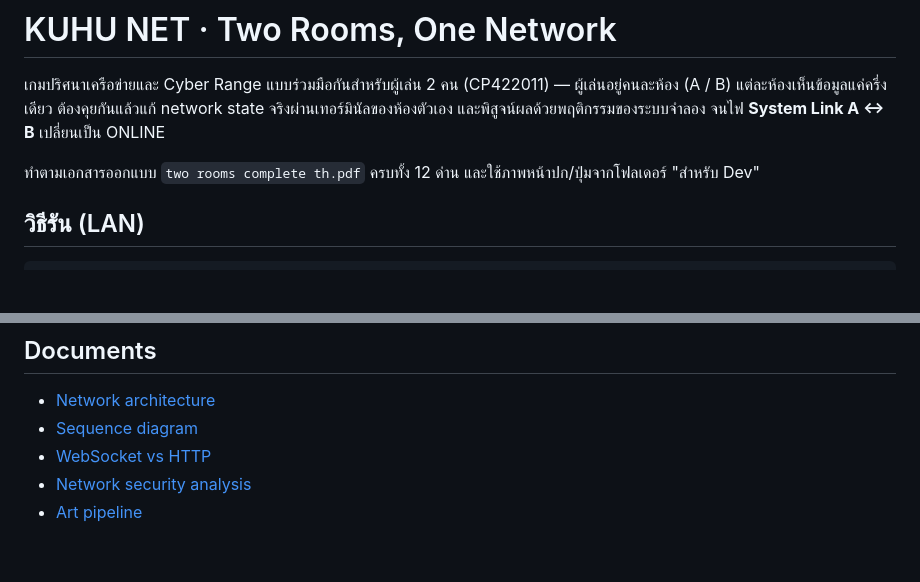
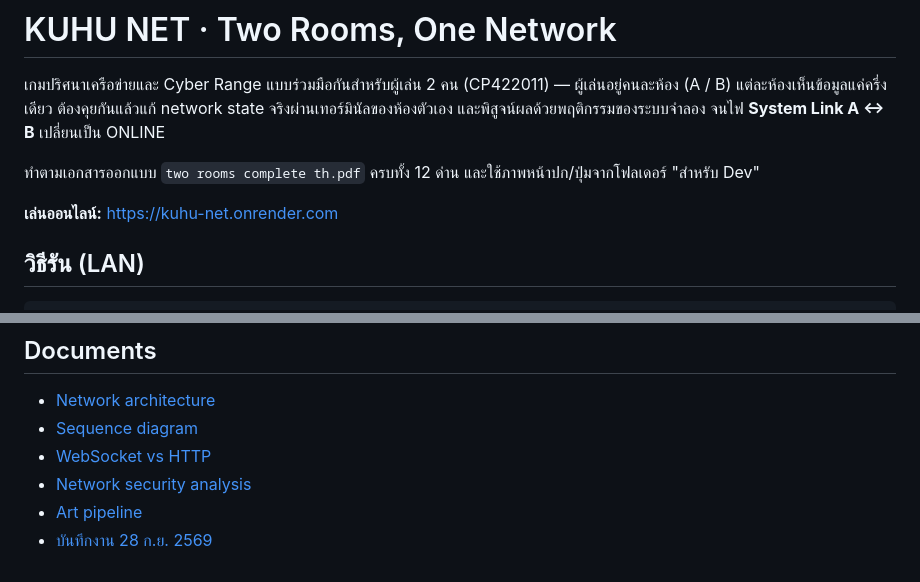
Before and after one commit to PEPOYKUB/Game_Network, a Markdown page: README.md, 2 parts joined by grey strips. Rendered like a GitHub page; blank space fills up the shorter version.

```diff
--- a/README.md
+++ b/README.md
@@ -3,6 +3,8 @@
 เกมปริศนาเครือข่ายและ Cyber Range แบบร่วมมือกันสำหรับผู้เล่น 2 คน (CP422011) — ผู้เล่นอยู่คนละห้อง (A / B) แต่ละห้องเห็นข้อมูลแค่ครึ่งเดียว ต้องคุยกันแล้วแก้ network state จริงผ่านเทอร์มินัลของห้องตัวเอง และพิสูจน์ผลด้วยพฤติกรรมของระบบจำลอง จนไฟ **System Link A ↔ B** เปลี่ยนเป็น ONLINE
 
 ทำตามเอกสารออกแบบ `two rooms complete th.pdf` ครบทั้ง 12 ด่าน และใช้ภาพหน้าปก/ปุ่มจากโฟลเดอร์ "สำหรับ Dev"
+
+**เล่นออนไลน์:** https://kuhu-net.onrender.com
 
 ## วิธีรัน (LAN)
 
@@ -80,3 +82,4 @@ npm run assets    # สร้างสไปรต์ใหม่หลังท
 - [WebSocket vs HTTP](docs/websocket-vs-http.md)
 - [Network security analysis](docs/security-analysis.md)
 - [Art pipeline](art/README.md)
+- [บันทึกงาน 28 ก.ย. 2569](docs/worklog-2026-09-28.md)
```
Also changed, not shown: docs/worklog-2026-09-28.md (added, +102 -0 lines).
